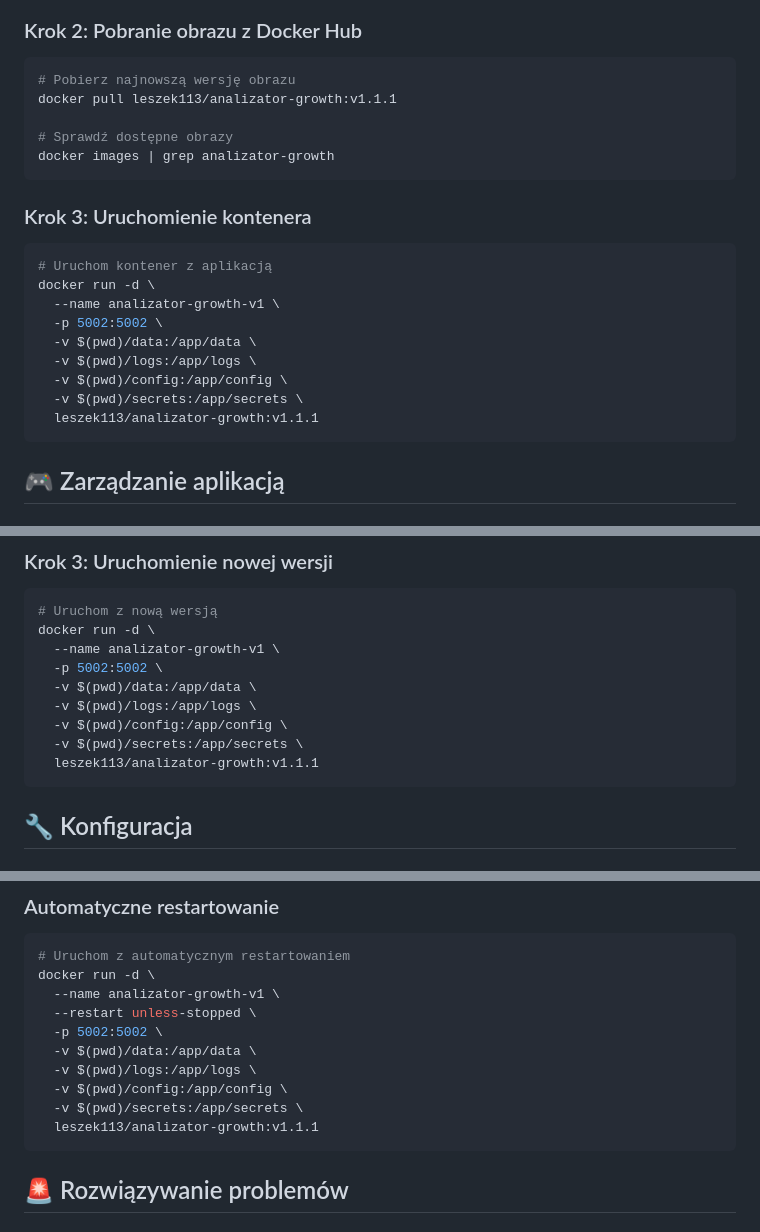
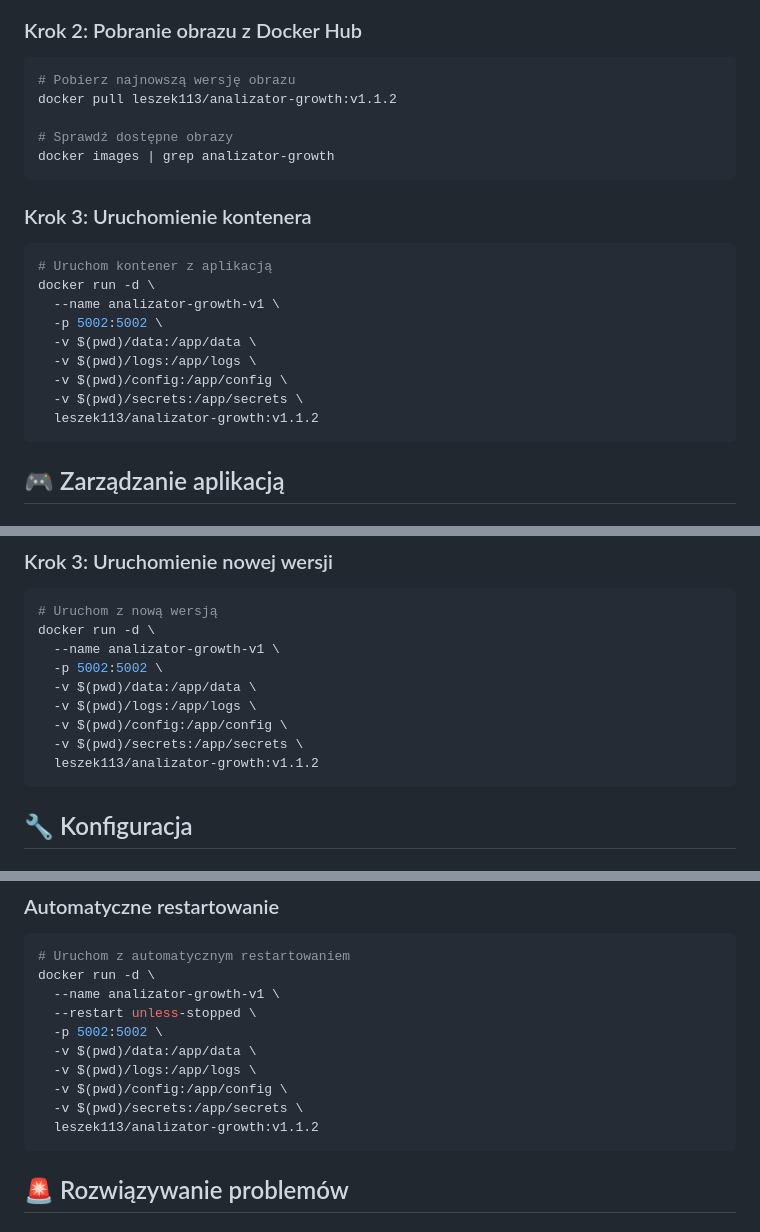
Before and after one commit to leszek113/analizator_growth, a Markdown page: docs/docker-installation.md, 3 parts joined by grey strips. GitHub-like rendering.

Commit message:
📚 Zaktualizuj dokumentację Docker do v1.1.2
- Zaktualizowane wszystkie odwołania do obrazu Docker
- Poprawione instrukcje instalacji z nową wersją v1.1.2

````diff
--- a/docs/docker-installation.md
+++ b/docs/docker-installation.md
@@ -18,7 +18,7 @@ docker ps
 
 ```bash
 # Pobierz najnowszą wersję obrazu
-docker pull leszek113/analizator-growth:v1.1.1
+docker pull leszek113/analizator-growth:v1.1.2
 
 # Sprawdź dostępne obrazy
 docker images | grep analizator-growth
@@ -35,7 +35,7 @@ docker run -d \
   -v $(pwd)/logs:/app/logs \
   -v $(pwd)/config:/app/config \
   -v $(pwd)/secrets:/app/secrets \
-  leszek113/analizator-growth:v1.1.1
+  leszek113/analizator-growth:v1.1.2
 ```
 
 ## 🎮 Zarządzanie aplikacją
@@ -124,7 +124,7 @@ docker run -d \
   -v $(pwd)/logs:/app/logs \
   -v $(pwd)/config:/app/config \
   -v $(pwd)/secrets:/app/secrets \
-  leszek113/analizator-growth:v1.1.1
+  leszek113/analizator-growth:v1.1.2
 ```
 
 ## 🔧 Konfiguracja
@@ -149,7 +149,7 @@ docker run -d \
   -v $(pwd)/logs:/app/logs \
   -v $(pwd)/config:/app/config \
   -v $(pwd)/secrets:/app/secrets \
-  leszek113/analizator-growth:v1.1.1
+  leszek113/analizator-growth:v1.1.2
 ```
 
 ## 🚨 Rozwiązywanie problemów
````
